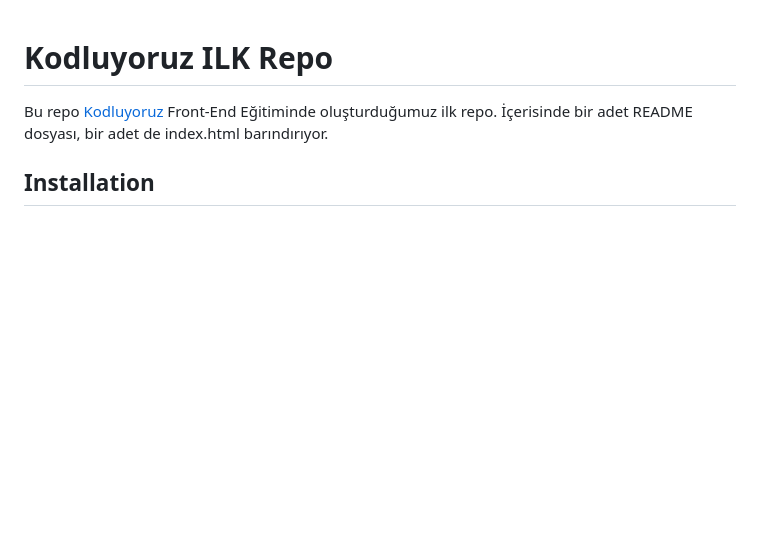
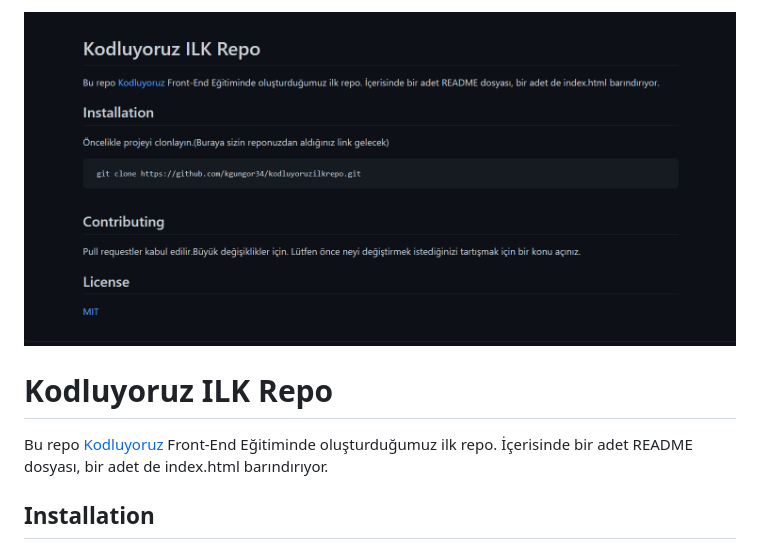
Before and after one commit to kgungor34/kodluyoruzilkrepo, a Markdown page: README.md, the part around the change. Drawn GitHub-style; pictures changed too: Ekran görüntüsü 2022-04-12 182342.png (added); blank space fills up the shorter version.

```diff
--- a/README.md
+++ b/README.md
@@ -1,3 +1,4 @@
+![Ekran görüntüsü](./Ekran%20g%C3%B6r%C3%BCnt%C3%BCs%C3%BC%202022-04-12%20182342.png)
 # Kodluyoruz ILK Repo
 
 Bu repo [Kodluyoruz](https://www.youtube.com/c/Kodluyoruz) Front-End Eğitiminde oluşturduğumuz ilk repo. İçerisinde bir adet README dosyası, bir adet de index.html barındırıyor.
```
Also changed, not shown: 1 other file.
